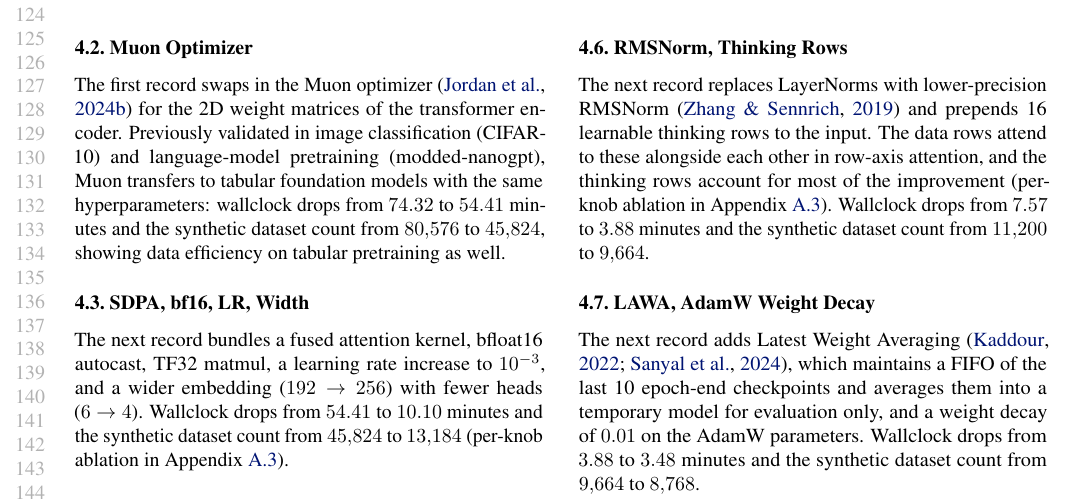
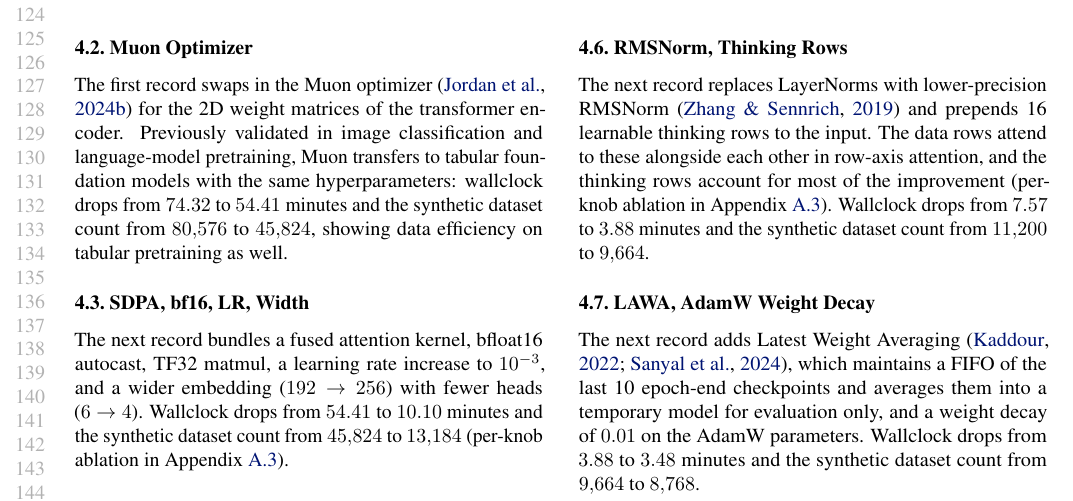
Before and after one commit to borawhocodess/modded-nanotabpfn, a LaTeX paper (main.tex): part of page 3 of 8, cut so that both start at the same text. Compiled offline with pdfLaTeX.

Commit message:
f28 cifar10

```diff
--- a/main.tex
+++ b/main.tex
@@ -266,7 +266,7 @@ Each subsequent record builds on the previous one.
 
 \subsection{Muon Optimizer}
 The first record swaps in the Muon optimizer~\citep{jordan2024muon} for the 2D weight matrices of the transformer encoder.
-Previously validated in image classification (CIFAR-10) and language-model pretraining (modded-nanogpt), Muon transfers to tabular foundation models with the same hyperparameters: wallclock drops from $74.32$ to $54.41$ minutes and the synthetic dataset count from $80{,}576$ to $45{,}824$, showing data efficiency on tabular pretraining as well.
+Previously validated in image classification and language-model pretraining, Muon transfers to tabular foundation models with the same hyperparameters: wallclock drops from $74.32$ to $54.41$ minutes and the synthetic dataset count from $80{,}576$ to $45{,}824$, showing data efficiency on tabular pretraining as well.
 
 \subsection{SDPA, bf16, LR, Width}
 The next record bundles a fused attention kernel, bfloat16 autocast, TF32 matmul, a learning rate increase to $10^{-3}$, and a wider embedding ($192\to 256$) with fewer heads ($6\to 4$).
```
